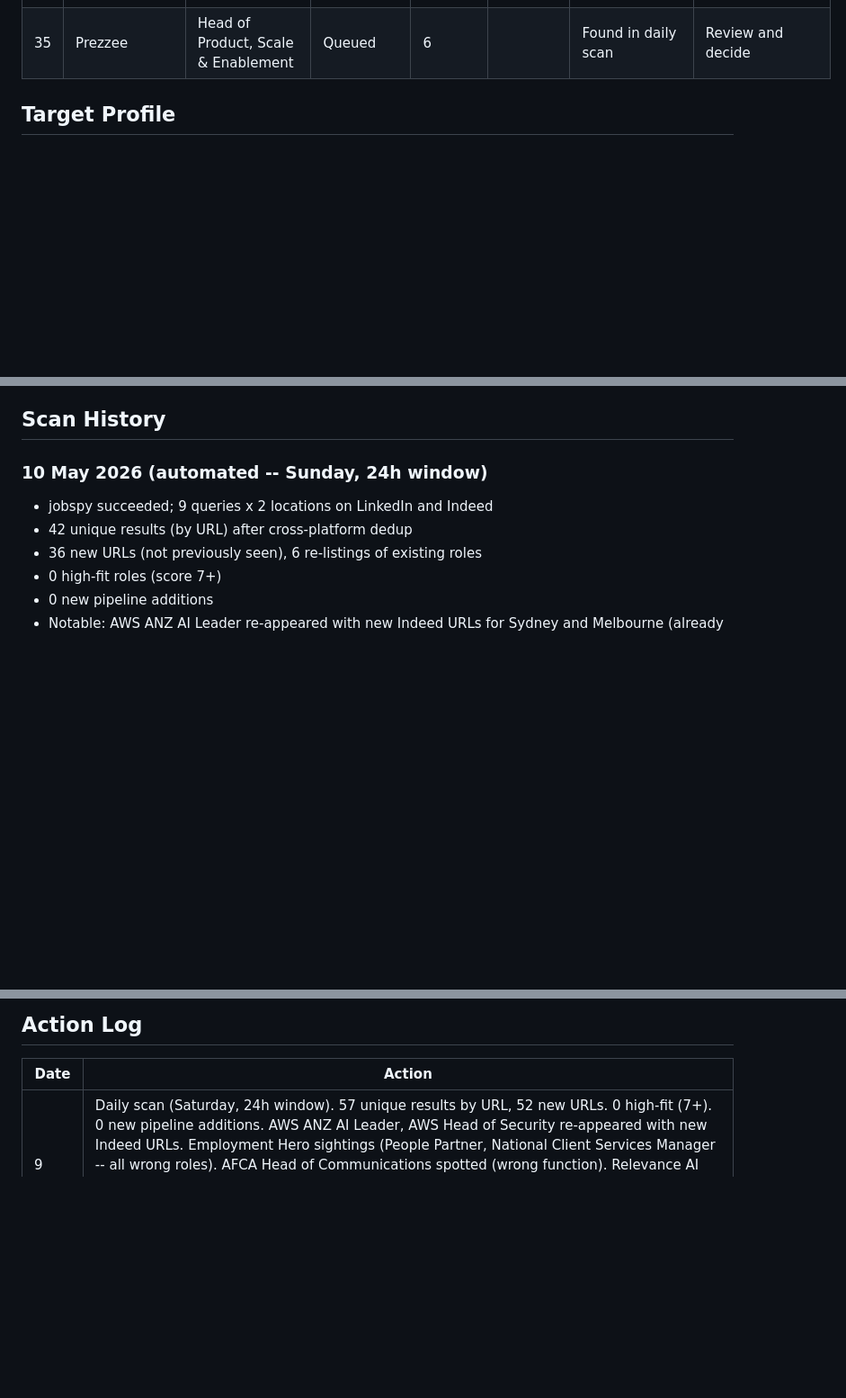
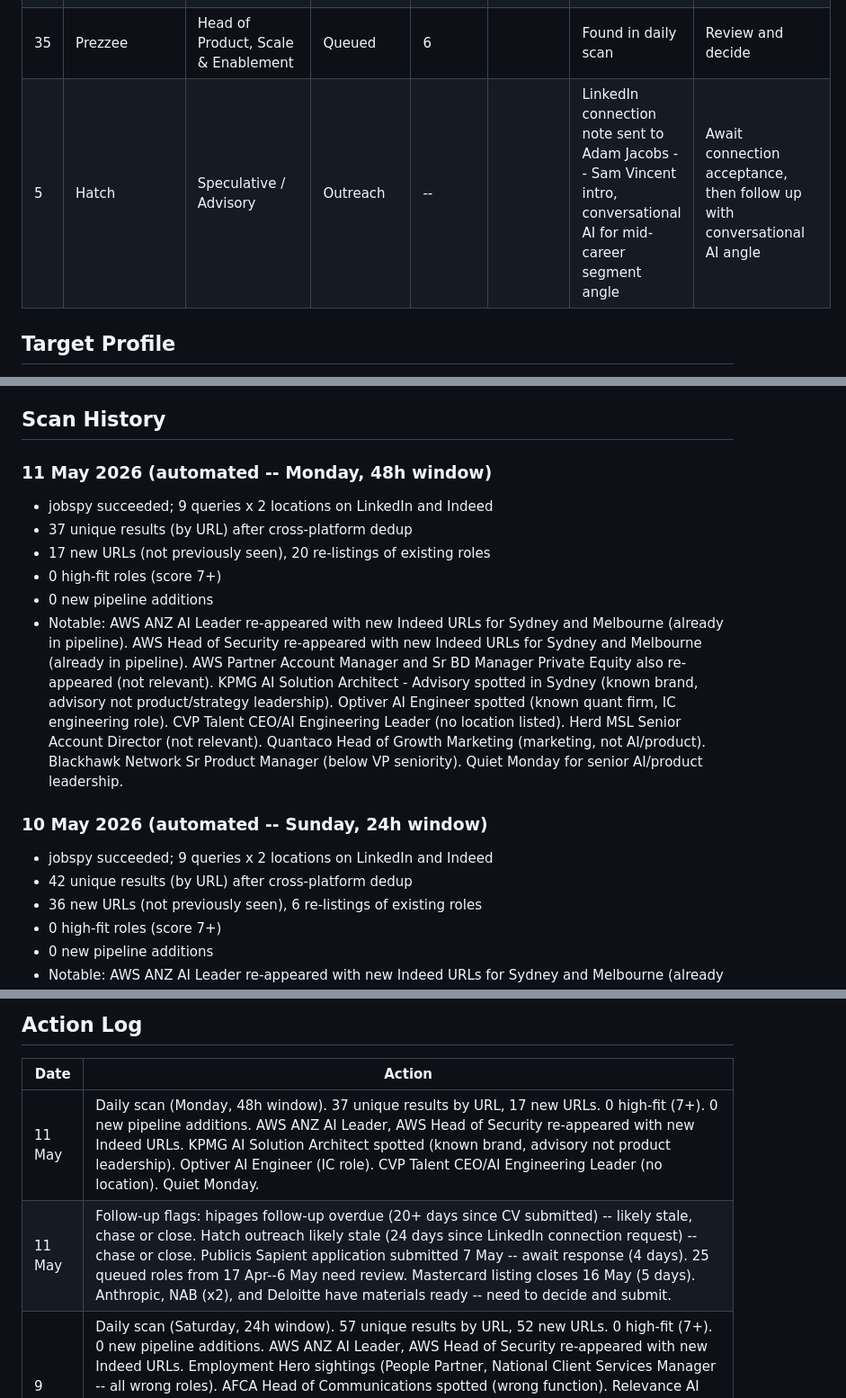
Before and after one commit to yannbc/energyreturn, a Markdown page: job-search-log.md, 3 parts joined by grey strips. Shown at 90% size. GitHub-like rendering; blank space fills up the shorter version.

Commit message:
Daily job scan: 11 May 2026

```diff
--- a/job-search-log.md
+++ b/job-search-log.md
@@ -38,6 +37,7 @@ Last updated: 10 May 2026
 | 33 | Sharp & Carter | Head of AI & Innovation | Queued | 6 |  | Found in daily scan | Review and decide
 | 34 | Future State People | Head of Data & AI | Queued | 6 |  | Found in daily scan | Review and decide
 | 35 | Prezzee | Head of Product, Scale & Enablement | Queued | 6 |  | Found in daily scan | Review and decide
+| 5 | Hatch | Speculative / Advisory | Outreach | -- |  | LinkedIn connection note sent to Adam Jacobs -- Sam Vincent intro, conversational AI for mid-career segment angle | Await connection acceptance, then follow up with conversational AI angle | **Likely stale (24 days since LinkedIn connection request) -- chase or close**
 
 
 ## Target Profile
@@ -52,6 +52,15 @@ Last updated: 10 May 2026
 Canva, Atlassian, SafetyCulture, Rokt, Employment Hero, Culture Amp, Quantium, Harrison.ai, Eucalyptus, Earlybird, Buildkite, GO1, Immutable, Halter, Pet Circle, Airtasker, Zip Co, Seer Medical, Decidr, Relevance AI, McKinsey QuantumBlack, BCG X, Bain Vector, Accenture AI, PwC AI, Anthropic, Google DeepMind, Amazon AWS AI, Microsoft AI.
 
 ## Scan History
+
+### 11 May 2026 (automated -- Monday, 48h window)
+
+- jobspy succeeded; 9 queries x 2 locations on LinkedIn and Indeed
+- 37 unique results (by URL) after cross-platform dedup
+- 17 new URLs (not previously seen), 20 re-listings of existing roles
+- 0 high-fit roles (score 7+)
+- 0 new pipeline additions
+- Notable: AWS ANZ AI Leader re-appeared with new Indeed URLs for Sydney and Melbourne (already in pipeline). AWS Head of Security re-appeared with new Indeed URLs for Sydney and Melbourne (already in pipeline). AWS Partner Account Manager and Sr BD Manager Private Equity also re-appeared (not relevant). KPMG AI Solution Architect - Advisory spotted in Sydney (known brand, advisory not product/strategy leadership). Optiver AI Engineer spotted (known quant firm, IC engineering role). CVP Talent CEO/AI Engineering Leader (no location listed). Herd MSL Senior Account Director (not relevant). Quantaco Head of Growth Marketing (marketing, not AI/product). Blackhawk Network Sr Product Manager (below VP seniority). Quiet Monday for senior AI/product leadership.
 
 ### 10 May 2026 (automated -- Sunday, 24h window)
 
@@ -307,6 +316,8 @@ Canva, Atlassian, SafetyCulture, Rokt, Employment Hero, Culture Amp, Quantium, H
 
 | Date | Action |
 |------|---------|
+| 11 May | Daily scan (Monday, 48h window). 37 unique results by URL, 17 new URLs. 0 high-fit (7+). 0 new pipeline additions. AWS ANZ AI Leader, AWS Head of Security re-appeared with new Indeed URLs. KPMG AI Solution Architect spotted (known brand, advisory not product leadership). Optiver AI Engineer (IC role). CVP Talent CEO/AI Engineering Leader (no location). Quiet Monday. |
+| 11 May | Follow-up flags: hipages follow-up overdue (20+ days since CV submitted) -- likely stale, chase or close. Hatch outreach likely stale (24 days since LinkedIn connection request) -- chase or close. Publicis Sapient application submitted 7 May -- await response (4 days). 25 queued roles from 17 Apr--6 May need review. Mastercard listing closes 16 May (5 days). Anthropic, NAB (x2), and Deloitte have materials ready -- need to decide and submit. |
 | 9 May | Daily scan (Saturday, 24h window). 57 unique results by URL, 52 new URLs. 0 high-fit (7+). 0 new pipeline additions. AWS ANZ AI Leader, AWS Head of Security re-appeared with new Indeed URLs. Employment Hero sightings (People Partner, National Client Services Manager -- all wrong roles). AFCA Head of Communications spotted (wrong function). Relevance AI Head of Technical Support spotted (watchlist, wrong role). CBA Insights Analytics Manager spotted (known brand, below seniority). Victoria Legal Aid Chief Digital and Transformation Officer spotted (Melbourne, CDO-type but no AI). carsales.com.au Head of Engineering spotted (engineering, not product). Quiet Saturday. |
 | 9 May | Follow-up flags: hipages follow-up overdue (18 days since CV submitted) -- likely stale, chase or close. Hatch outreach likely stale (22 days since LinkedIn connection request) -- chase or close. Publicis Sapient application submitted 7 May -- await response. 25 queued roles from 17 Apr--7 May need review. Mastercard listing closes 16 May (7 days). Anthropic, NAB (x2), and Deloitte have materials ready -- need to decide and submit. |
 | 8 May | Daily scan (Friday, 24h window). 51 unique results by URL, 43 new URLs. 0 high-fit (7+). 0 new pipeline additions. AWS ANZ AI Leader, AWS Head of Security re-appeared with new Indeed URLs. Employment Hero sightings (CFO, Head of Design, Risk & Feedback Governance Officer, Housing Capability Lead -- all wrong roles). AFCA Head of Communications spotted (wrong function). Hireup Product Director roles spotted (no AI focus). H2O.ai Strategic Account Director (sales role). Havas Media SEO Director re-appeared (false positive). Quiet Friday. |
```
Also changed, not shown: other parts of job-search-log.md (+6 -8 lines).
